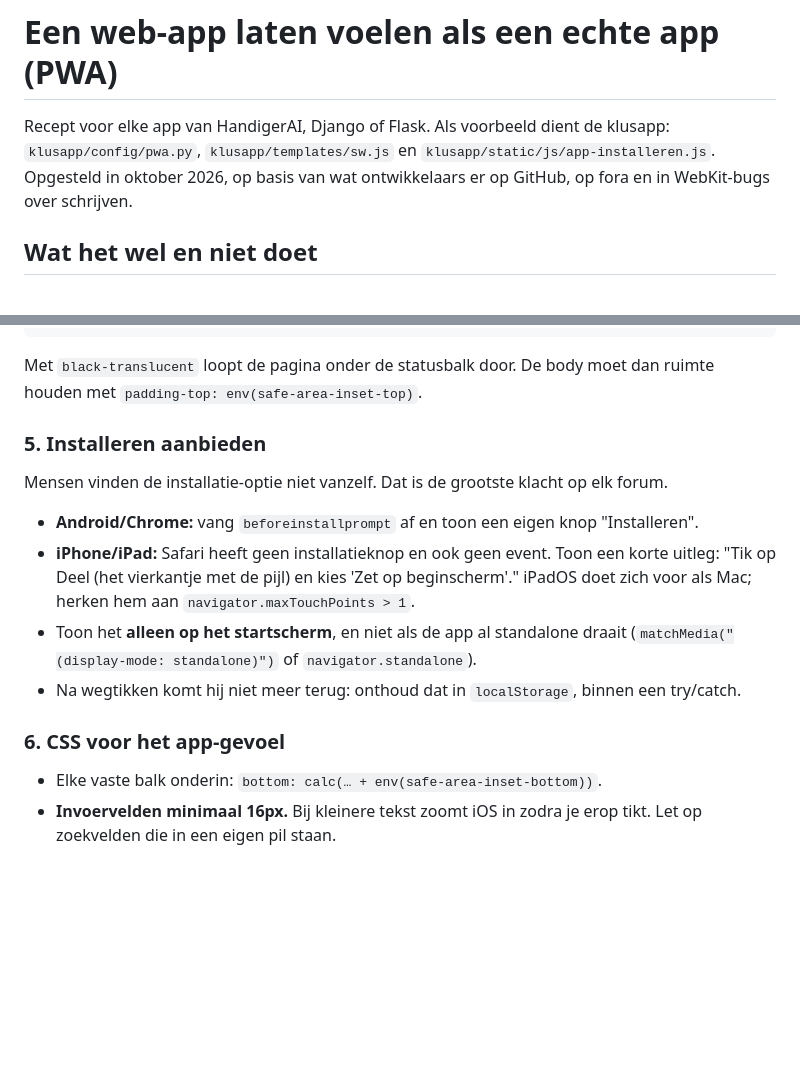
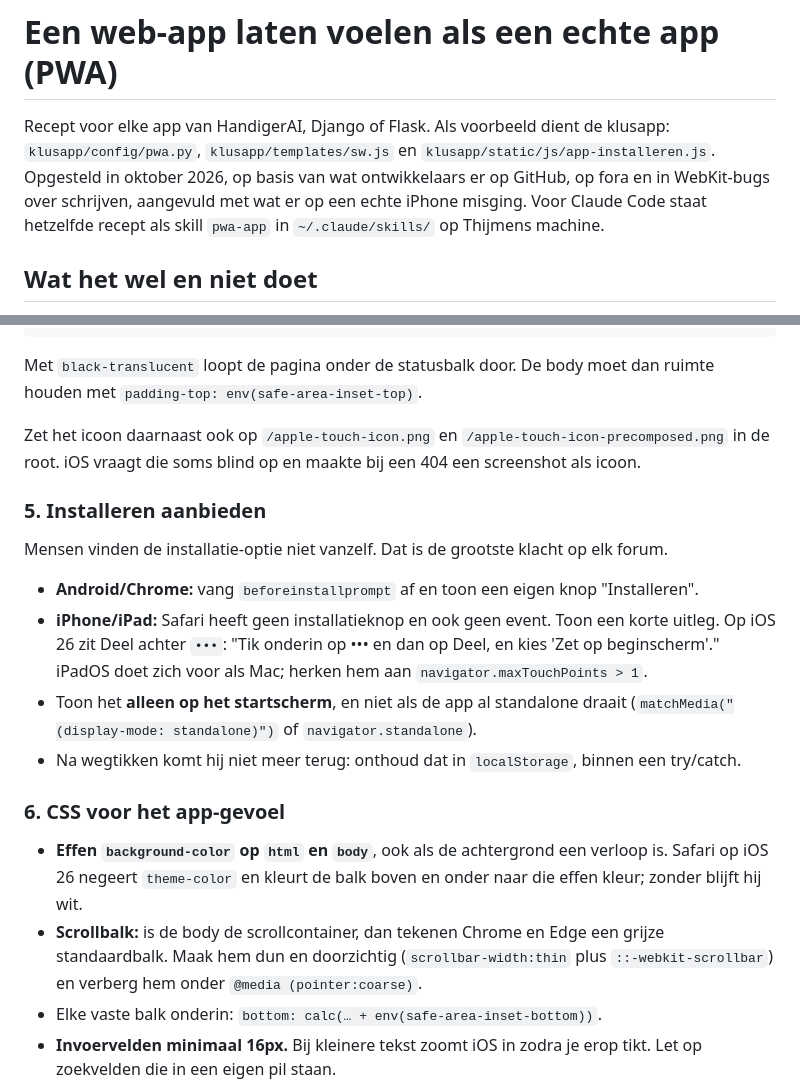
Before and after one commit to kennismaken-wq/development, a Markdown page: PWA.md, 2 parts joined by grey strips. GitHub-like rendering; blank space fills up the shorter version.

Commit message:
PWA.md: lessen van de iPhone-test (balkkleur, scrollbalk, root-icoon, iOS 26)
Co-Authored-By: Claude Opus 5.5 <noreply@anthropic.com>

```diff
--- a/PWA.md
+++ b/PWA.md
@@ -3,7 +3,9 @@
 Recept voor elke app van HandigerAI, Django of Flask. Als voorbeeld dient de
 klusapp: `klusapp/config/pwa.py`, `klusapp/templates/sw.js` en
 `klusapp/static/js/app-installeren.js`. Opgesteld in oktober 2026, op basis van wat
-ontwikkelaars er op GitHub, op fora en in WebKit-bugs over schrijven.
+ontwikkelaars er op GitHub, op fora en in WebKit-bugs over schrijven, aangevuld met
+wat er op een echte iPhone misging. Voor Claude Code staat hetzelfde recept als skill
+`pwa-app` in `~/.claude/skills/` op Thijmens machine.
 
 ## Wat het wel en niet doet
 
@@ -79,6 +81,10 @@ Een kale pagina: "Geen verbinding", met een knop "Opnieuw proberen"
 
 Met `black-translucent` loopt de pagina onder de statusbalk door. De body moet dan
 ruimte houden met `padding-top: env(safe-area-inset-top)`.
+
+Zet het icoon daarnaast ook op `/apple-touch-icon.png` en
+`/apple-touch-icon-precomposed.png` in de root. iOS vraagt die soms blind op en
+maakte bij een 404 een screenshot als icoon.
 
 ### 5. Installeren aanbieden
 
@@ -87,7 +93,8 @@ forum.
 - **Android/Chrome:** vang `beforeinstallprompt` af en toon een eigen knop
   "Installeren".
 - **iPhone/iPad:** Safari heeft geen installatieknop en ook geen event. Toon een korte
-  uitleg: "Tik op Deel (het vierkantje met de pijl) en kies 'Zet op beginscherm'."
+  uitleg. Op iOS 26 zit Deel achter `•••`: "Tik onderin op ••• en dan op Deel, en
+  kies 'Zet op beginscherm'."
   iPadOS doet zich voor als Mac; herken hem aan `navigator.maxTouchPoints > 1`.
 - Toon het **alleen op het startscherm**, en niet als de app al standalone draait
   (`matchMedia("(display-mode: standalone)")` of `navigator.standalone`).
@@ -96,6 +103,12 @@ forum.
 
 ### 6. CSS voor het app-gevoel
 
+- **Effen `background-color` op `html` en `body`**, ook als de achtergrond een
+  verloop is. Safari op iOS 26 negeert `theme-color` en kleurt de balk boven en
+  onder naar die effen kleur; zonder blijft hij wit.
+- **Scrollbalk:** is de body de scrollcontainer, dan tekenen Chrome en Edge een
+  grijze standaardbalk. Maak hem dun en doorzichtig (`scrollbar-width:thin` plus
+  `::-webkit-scrollbar`) en verberg hem onder `@media (pointer:coarse)`.
 - Elke vaste balk onderin: `bottom: calc(… + env(safe-area-inset-bottom))`.
 - **Invoervelden minimaal 16px.** Bij kleinere tekst zoomt iOS in zodra je erop tikt.
   Let op zoekvelden die in een eigen pil staan.
```
Also changed, not shown: other parts of PWA.md (+1 -1 lines).
